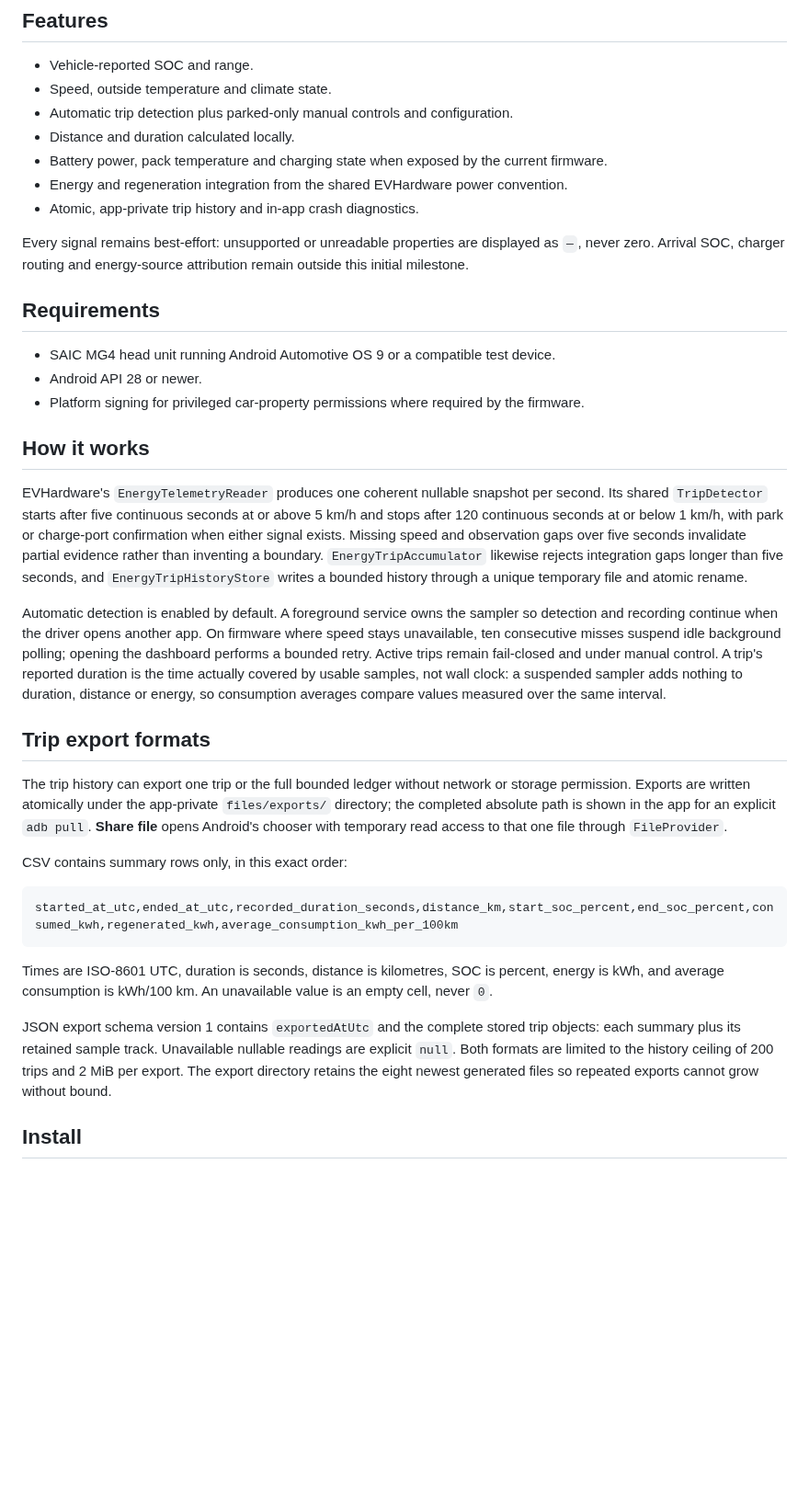
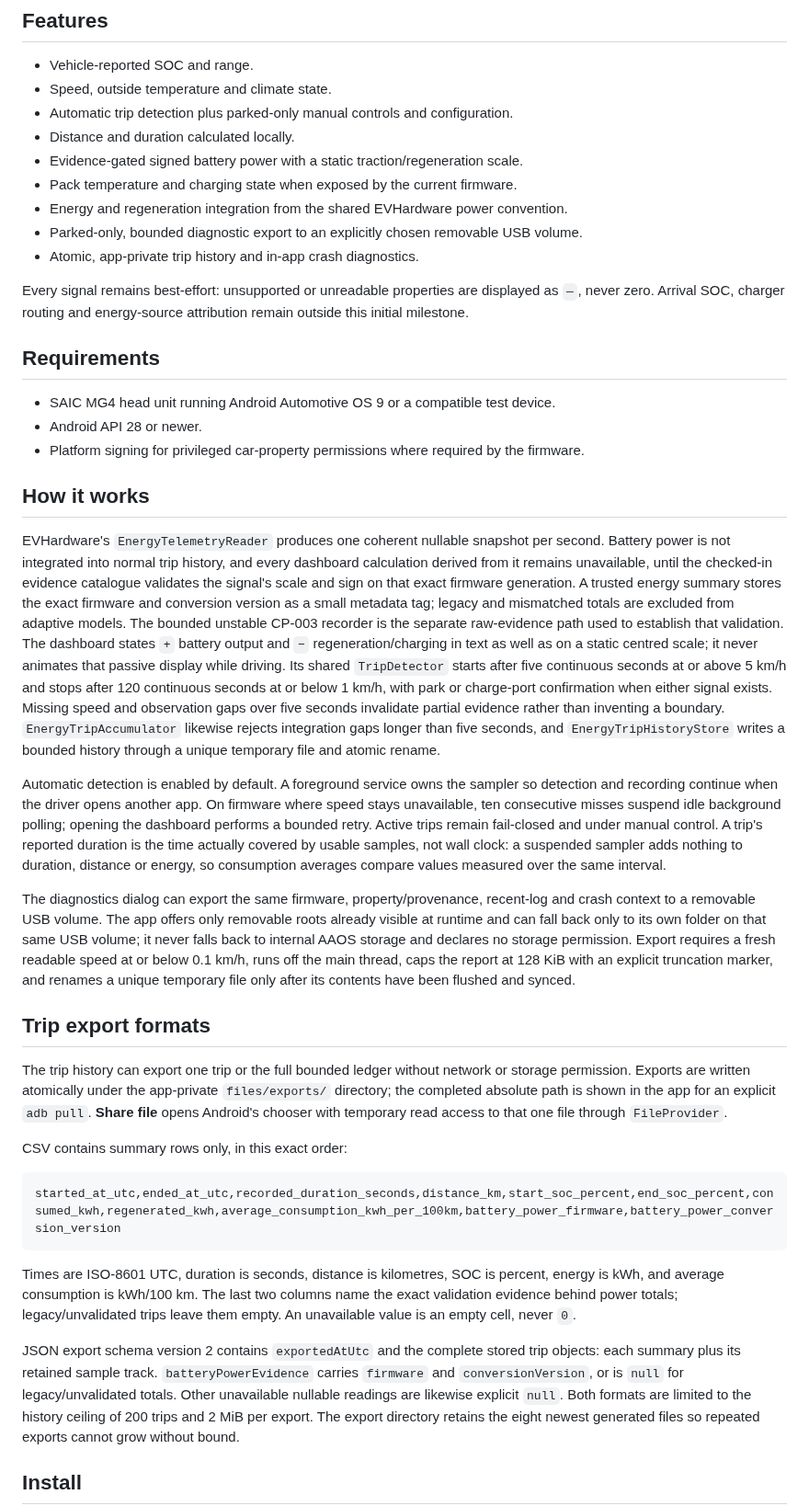
Before and after one commit to malys/EVChargePilot, a Markdown page: README.md, the part around one of its changes. Shown at 92% size. Rendered like a GitHub page; blank space fills up the shorter version.

````diff
--- a/README.md
+++ b/README.md
@@ -43,8 +43,10 @@ It does not write to the vehicle and does not contain network or update code.
 - Speed, outside temperature and climate state.
 - Automatic trip detection plus parked-only manual controls and configuration.
 - Distance and duration calculated locally.
-- Battery power, pack temperature and charging state when exposed by the current firmware.
+- Evidence-gated signed battery power with a static traction/regeneration scale.
+- Pack temperature and charging state when exposed by the current firmware.
 - Energy and regeneration integration from the shared EVHardware power convention.
+- Parked-only, bounded diagnostic export to an explicitly chosen removable USB volume.
 - Atomic, app-private trip history and in-app crash diagnostics.
 
 Every signal remains best-effort: unsupported or unreadable properties are displayed as `—`,
@@ -60,6 +62,14 @@ initial milestone.
 ## How it works
 
 EVHardware's `EnergyTelemetryReader` produces one coherent nullable snapshot per second.
+Battery power is not integrated into normal trip history, and every dashboard calculation
+derived from it remains unavailable, until the checked-in evidence catalogue validates the
+signal's scale and sign on that exact firmware generation. A trusted energy summary stores the
+exact firmware and conversion version as a small metadata tag; legacy and mismatched totals are
+excluded from adaptive models. The bounded unstable CP-003 recorder is the separate raw-evidence
+path used to establish that validation.
+The dashboard states `+` battery output and `−` regeneration/charging in text as well as on a
+static centred scale; it never animates that passive display while driving.
 Its shared `TripDetector` starts after five continuous seconds at or above 5 km/h and stops
 after 120 continuous seconds at or below 1 km/h, with park or charge-port confirmation when
 either signal exists. Missing speed and observation gaps over five seconds invalidate partial
@@ -75,6 +85,14 @@ reported duration is the time actually covered by usable samples, not wall clock
 sampler adds nothing to duration, distance or energy, so consumption averages compare values
 measured over the same interval.
 
+The diagnostics dialog can export the same firmware, property/provenance, recent-log and crash
+context to a removable USB volume. The app offers only removable roots already visible at
+runtime and can fall back only to its own folder on that same USB volume; it never falls back to
+internal AAOS storage and declares no storage permission. Export requires a fresh readable
+speed at or below 0.1 km/h, runs off the main thread, caps the report at 128 KiB with an explicit
+truncation marker, and renames a unique temporary file only after its contents have been flushed
+and synced.
+
 ## Trip export formats
 
 The trip history can export one trip or the full bounded ledger without network or storage
@@ -85,14 +103,18 @@ Android's chooser with temporary read access to that one file through `FileProvi
 CSV contains summary rows only, in this exact order:
 
 ```text
-started_at_utc,ended_at_utc,recorded_duration_seconds,distance_km,start_soc_percent,end_soc_percent,consumed_kwh,regenerated_kwh,average_consumption_kwh_per_100km
+started_at_utc,ended_at_utc,recorded_duration_seconds,distance_km,start_soc_percent,end_soc_percent,consumed_kwh,regenerated_kwh,average_consumption_kwh_per_100km,battery_power_firmware,battery_power_conversion_version
 ```
 
 Times are ISO-8601 UTC, duration is seconds, distance is kilometres, SOC is percent, energy is
-kWh, and average consumption is kWh/100 km. An unavailable value is an empty cell, never `0`.
+kWh, and average consumption is kWh/100 km. The last two columns name the exact validation
+evidence behind power totals; legacy/unvalidated trips leave them empty. An unavailable value is
+an empty cell, never `0`.
 
-JSON export schema version 1 contains `exportedAtUtc` and the complete stored trip objects:
-each summary plus its retained sample track. Unavailable nullable readings are explicit `null`.
+JSON export schema version 2 contains `exportedAtUtc` and the complete stored trip objects:
+each summary plus its retained sample track. `batteryPowerEvidence` carries `firmware` and
+`conversionVersion`, or is `null` for legacy/unvalidated totals. Other unavailable nullable
+readings are likewise explicit `null`.
 Both formats are limited to the history ceiling of 200 trips and 2 MiB per export. The export
 directory retains the eight newest generated files so repeated exports cannot grow without bound.
 
````
Also changed, not shown: other parts of README.md (+2 -0 lines), AGENTS.md (+6 -1 lines), CHANGELOG.md (+18 -0 lines), artifacts/dashboard-dark-1920x720.png, artifacts/dashboard-light-1920x720.png, 15 other files.
